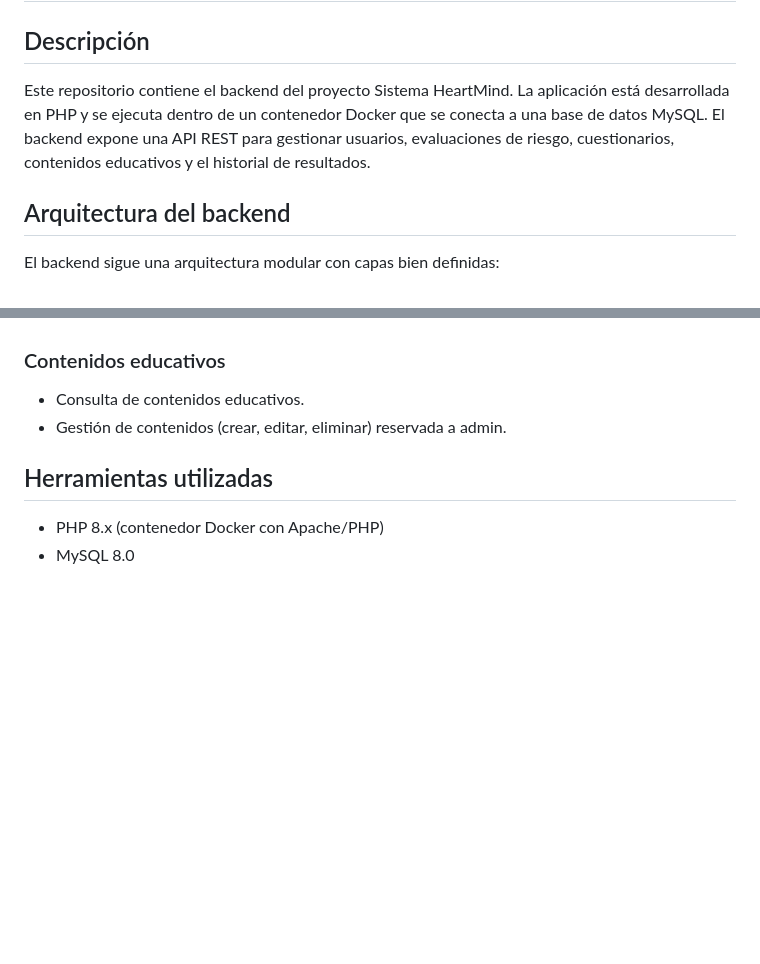
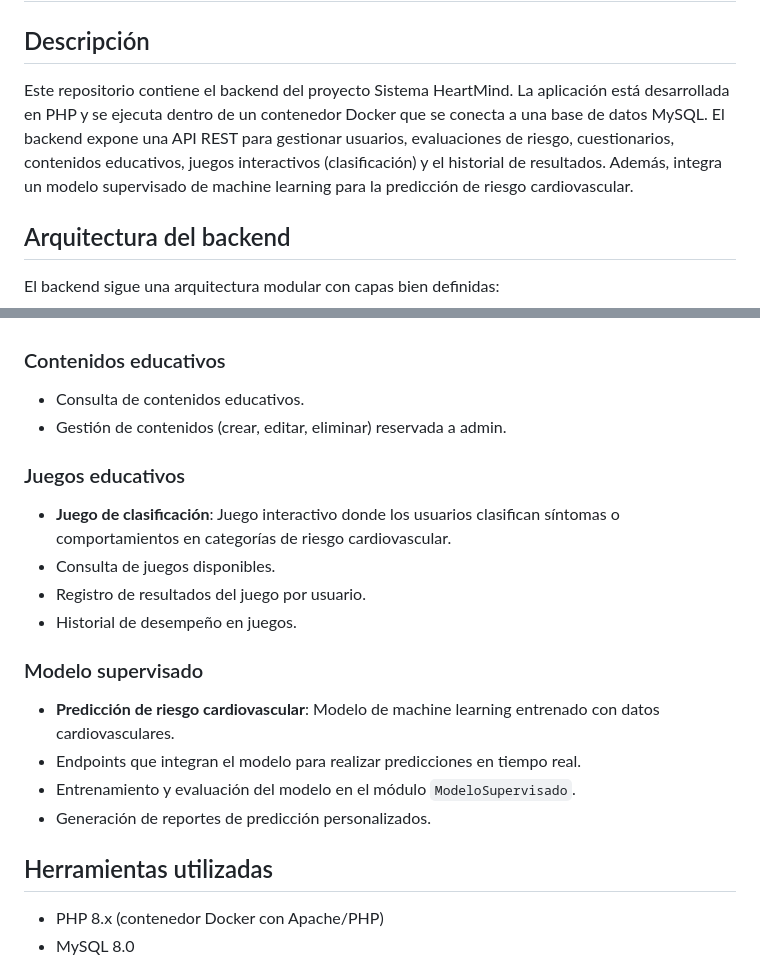
Before and after one commit to AbrahamzzZ/Sistema-HeartMind-Backend, a Markdown page: README.md, 2 parts joined by grey strips. Drawn GitHub-style; blank space fills up the shorter version.

```diff
--- a/README.md
+++ b/README.md
@@ -2,7 +2,7 @@
 
 ## Descripción
 
-Este repositorio contiene el backend del proyecto Sistema HeartMind. La aplicación está desarrollada en PHP y se ejecuta dentro de un contenedor Docker que se conecta a una base de datos MySQL. El backend expone una API REST para gestionar usuarios, evaluaciones de riesgo, cuestionarios, contenidos educativos y el historial de resultados.
+Este repositorio contiene el backend del proyecto Sistema HeartMind. La aplicación está desarrollada en PHP y se ejecuta dentro de un contenedor Docker que se conecta a una base de datos MySQL. El backend expone una API REST para gestionar usuarios, evaluaciones de riesgo, cuestionarios, contenidos educativos, juegos interactivos (clasificación) y el historial de resultados. Además, integra un modelo supervisado de machine learning para la predicción de riesgo cardiovascular.
 
 ## Arquitectura del backend
 
@@ -40,6 +40,18 @@ El backend sigue una arquitectura modular con capas bien definidas:
 - Consulta de contenidos educativos.
 - Gestión de contenidos (crear, editar, eliminar) reservada a admin.
 
+### Juegos educativos
+- **Juego de clasificación**: Juego interactivo donde los usuarios clasifican síntomas o comportamientos en categorías de riesgo cardiovascular.
+- Consulta de juegos disponibles.
+- Registro de resultados del juego por usuario.
+- Historial de desempeño en juegos.
+
+### Modelo supervisado
+- **Predicción de riesgo cardiovascular**: Modelo de machine learning entrenado con datos cardiovasculares.
+- Endpoints que integran el modelo para realizar predicciones en tiempo real.
+- Entrenamiento y evaluación del modelo en el módulo `ModeloSupervisado`.
+- Generación de reportes de predicción personalizados.
+
 ## Herramientas utilizadas
 
 - PHP 8.x (contenedor Docker con Apache/PHP)
```
Also changed, not shown: other parts of README.md (+47 -6 lines).
